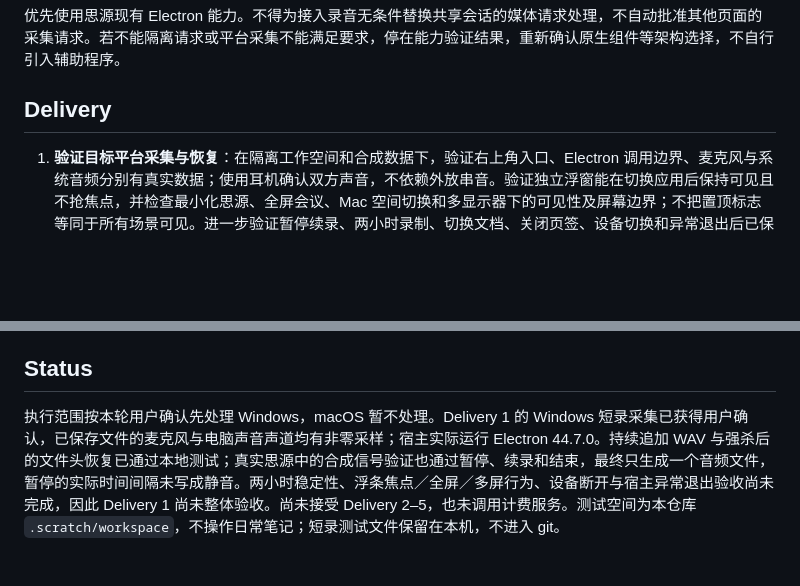
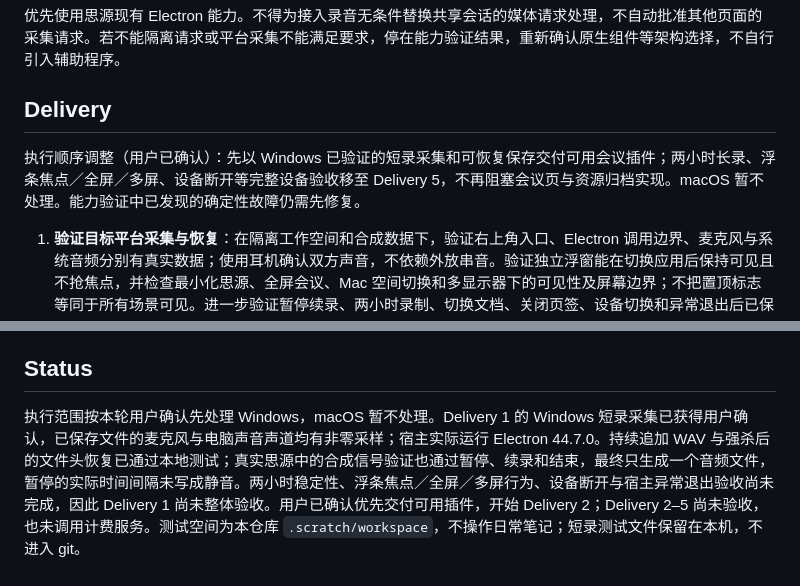
Before and after one commit to enhay/siyuan-meeting, a Markdown page: docs/plans/2026-10-26-思源会议录音插件.md, 2 parts joined by grey strips. GitHub-like rendering; blank space fills up the shorter version.

Commit message:
docs: prioritize usable Windows meetings before endurance acceptance

```diff
--- a/docs/plans/2026-10-26-思源会议录音插件.md
+++ b/docs/plans/2026-10-26-思源会议录音插件.md
@@ -70,6 +70,8 @@
 
 ## Delivery
 
+执行顺序调整（用户已确认）：先以 Windows 已验证的短录采集和可恢复保存交付可用会议插件；两小时长录、浮条焦点／全屏／多屏、设备断开等完整设备验收移至 Delivery 5，不再阻塞会议页与资源归档实现。macOS 暂不处理。能力验证中已发现的确定性故障仍需先修复。
+
 1. **验证目标平台采集与恢复**：在隔离工作空间和合成数据下，验证右上角入口、Electron 调用边界、麦克风与系统音频分别有真实数据；使用耳机确认双方声音，不依赖外放串音。验证独立浮窗能在切换应用后保持可见且不抢焦点，并检查最小化思源、全屏会议、Mac 空间切换和多显示器下的可见性及屏幕边界；不把置顶标志等同于所有场景可见。进一步验证暂停续录、两小时录制、切换文档、关闭页签、设备切换和异常退出后已保存内容恢复。按 Windows 11/macOS 27 分别记录结果；不把一端结果外推到另一端。本阶段任何核心能力失败，先回报证据，不扩建其余产品功能。
 2. **交付会议记录闭环**：在采集方案成立后，实现会议页签、原生编辑器、标题和文档关联、会议入口、右上角与底部浮条的状态联动、录音控制与持久保存、资源归档、重新打开和补录。验证插件页与普通文档读到同一份内容，活动录音不随页签销毁，各入口的暂停、继续和结束作用于同一场录音，失败提示与已保存进度一致。
 3. **交付会后转写与回听**：用合成音频验证腾讯云长音频输入及查询，再接入所选录音的手动转写、任务恢复、时间戳映射、原生文档写入和定位回听。需要用户提供实际服务配置及明确的计费验证授权时再提出，不把云端接受任务当作结果已保存。
@@ -78,4 +80,4 @@
 
 ## Status
 
-执行范围按本轮用户确认先处理 Windows，macOS 暂不处理。Delivery 1 的 Windows 短录采集已获得用户确认，已保存文件的麦克风与电脑声音声道均有非零采样；宿主实际运行 Electron 44.7.0。持续追加 WAV 与强杀后的文件头恢复已通过本地测试；真实思源中的合成信号验证也通过暂停、续录和结束，最终只生成一个音频文件，暂停的实际时间间隔未写成静音。两小时稳定性、浮条焦点／全屏／多屏行为、设备断开与宿主异常退出验收尚未完成，因此 Delivery 1 尚未整体验收。尚未接受 Delivery 2–5，也未调用计费服务。测试空间为本仓库 `.scratch/workspace`，不操作日常笔记；短录测试文件保留在本机，不进入 git。
+执行范围按本轮用户确认先处理 Windows，macOS 暂不处理。Delivery 1 的 Windows 短录采集已获得用户确认，已保存文件的麦克风与电脑声音声道均有非零采样；宿主实际运行 Electron 44.7.0。持续追加 WAV 与强杀后的文件头恢复已通过本地测试；真实思源中的合成信号验证也通过暂停、续录和结束，最终只生成一个音频文件，暂停的实际时间间隔未写成静音。两小时稳定性、浮条焦点／全屏／多屏行为、设备断开与宿主异常退出验收尚未完成，因此 Delivery 1 尚未整体验收。用户已确认优先交付可用插件，开始 Delivery 2；Delivery 2–5 尚未验收，也未调用计费服务。测试空间为本仓库 `.scratch/workspace`，不操作日常笔记；短录测试文件保留在本机，不进入 git。
```
